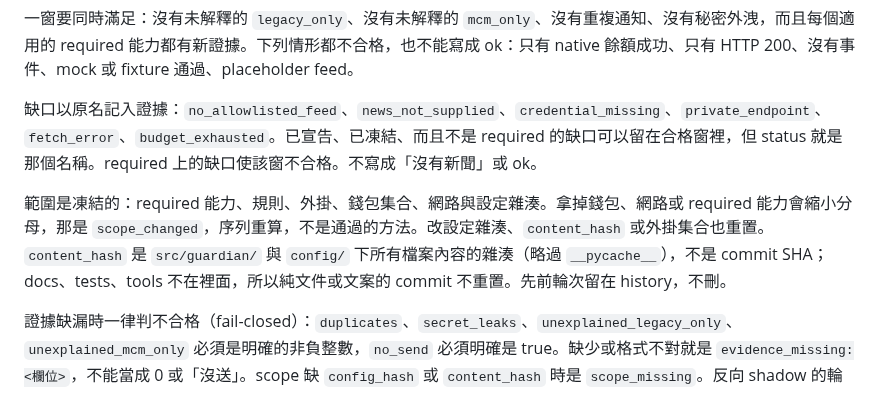
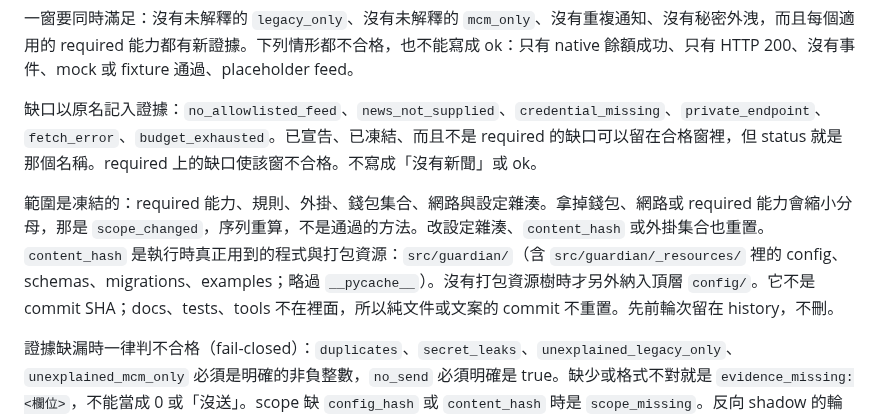
Before and after one commit to akari-sora/wallet-guardian, a Markdown page: wallet-guardian/docs/mcm-live-01.md, the part around the change. Rendered like a GitHub page.

```diff
--- a/wallet-guardian/docs/mcm-live-01.md
+++ b/wallet-guardian/docs/mcm-live-01.md
@@ -53,7 +53,7 @@ uv run --frozen guardian compare-legacy --mcm-config "$MCM_CONFIG" --legacy-stat
 
 缺口以原名記入證據：`no_allowlisted_feed`、`news_not_supplied`、`credential_missing`、`private_endpoint`、`fetch_error`、`budget_exhausted`。已宣告、已凍結、而且不是 required 的缺口可以留在合格窗裡，但 status 就是那個名稱。required 上的缺口使該窗不合格。不寫成「沒有新聞」或 ok。
 
-範圍是凍結的：required 能力、規則、外掛、錢包集合、網路與設定雜湊。拿掉錢包、網路或 required 能力會縮小分母，那是 `scope_changed`，序列重算，不是通過的方法。改設定雜湊、`content_hash` 或外掛集合也重置。`content_hash` 是 `src/guardian/` 與 `config/` 下所有檔案內容的雜湊（略過 `__pycache__`），不是 commit SHA；docs、tests、tools 不在裡面，所以純文件或文案的 commit 不重置。先前輪次留在 history，不刪。
+範圍是凍結的：required 能力、規則、外掛、錢包集合、網路與設定雜湊。拿掉錢包、網路或 required 能力會縮小分母，那是 `scope_changed`，序列重算，不是通過的方法。改設定雜湊、`content_hash` 或外掛集合也重置。`content_hash` 是執行時真正用到的程式與打包資源：`src/guardian/`（含 `src/guardian/_resources/` 裡的 config、schemas、migrations、examples；略過 `__pycache__`）。沒有打包資源樹時才另外納入頂層 `config/`。它不是 commit SHA；docs、tests、tools 不在裡面，所以純文件或文案的 commit 不重置。先前輪次留在 history，不刪。
 
 證據缺漏時一律判不合格（fail-closed）：`duplicates`、`secret_leaks`、`unexplained_legacy_only`、`unexplained_mcm_only` 必須是明確的非負整數，`no_send` 必須明確是 true。缺少或格式不對就是 `evidence_missing:<欄位>`，不能當成 0 或「沒送」。scope 缺 `config_hash` 或 `content_hash` 時是 `scope_missing`。反向 shadow 的輪次也要有明確的 `no_send: true`。
 
```
Also changed, not shown: wallet-guardian/README.md (+8 -2 lines), wallet-guardian/docs/install.md (added, +109 -0 lines).
